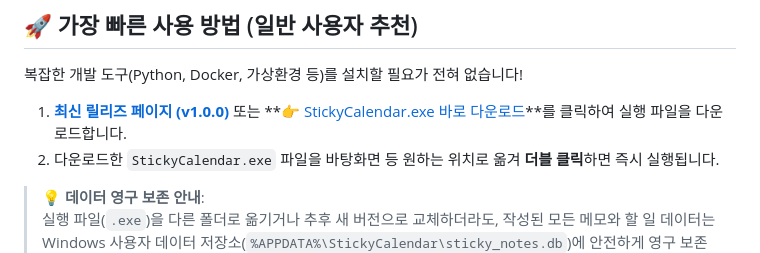
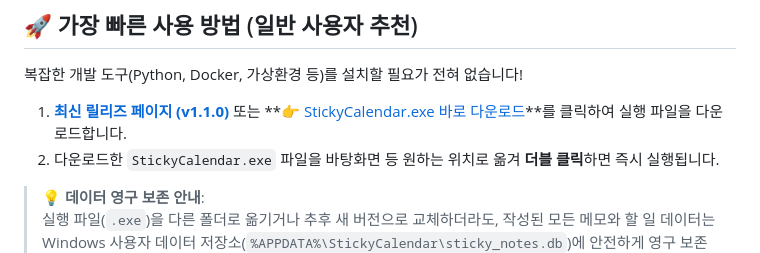
Before and after one commit to Jeoungeunseok/local-memo, a Markdown page: README.md, the part around the change. GitHub-like rendering.

Commit message:
:bookmark: chore: v1.1.0 릴리즈 링크 업데이트

```diff
--- a/README.md
+++ b/README.md
@@ -9,7 +9,7 @@
 
 복잡한 개발 도구(Python, Docker, 가상환경 등)를 설치할 필요가 전혀 없습니다!
 
-1. **[최신 릴리즈 페이지 (v1.0.0)](https://github.com/Jeoungeunseok/local-memo/releases/tag/v1.0.0)** 또는 **[👉 StickyCalendar.exe 바로 다운로드](https://github.com/Jeoungeunseok/local-memo/releases/download/v1.0.0/StickyCalendar.exe)**를 클릭하여 실행 파일을 다운로드합니다.
+1. **[최신 릴리즈 페이지 (v1.1.0)](https://github.com/Jeoungeunseok/local-memo/releases/tag/v1.1.0)** 또는 **[👉 StickyCalendar.exe 바로 다운로드](https://github.com/Jeoungeunseok/local-memo/releases/download/v1.1.0/StickyCalendar.exe)**를 클릭하여 실행 파일을 다운로드합니다.
 2. 다운로드한 `StickyCalendar.exe` 파일을 바탕화면 등 원하는 위치로 옮겨 **더블 클릭**하면 즉시 실행됩니다.
 
 > 💡 **데이터 영구 보존 안내**:
```
